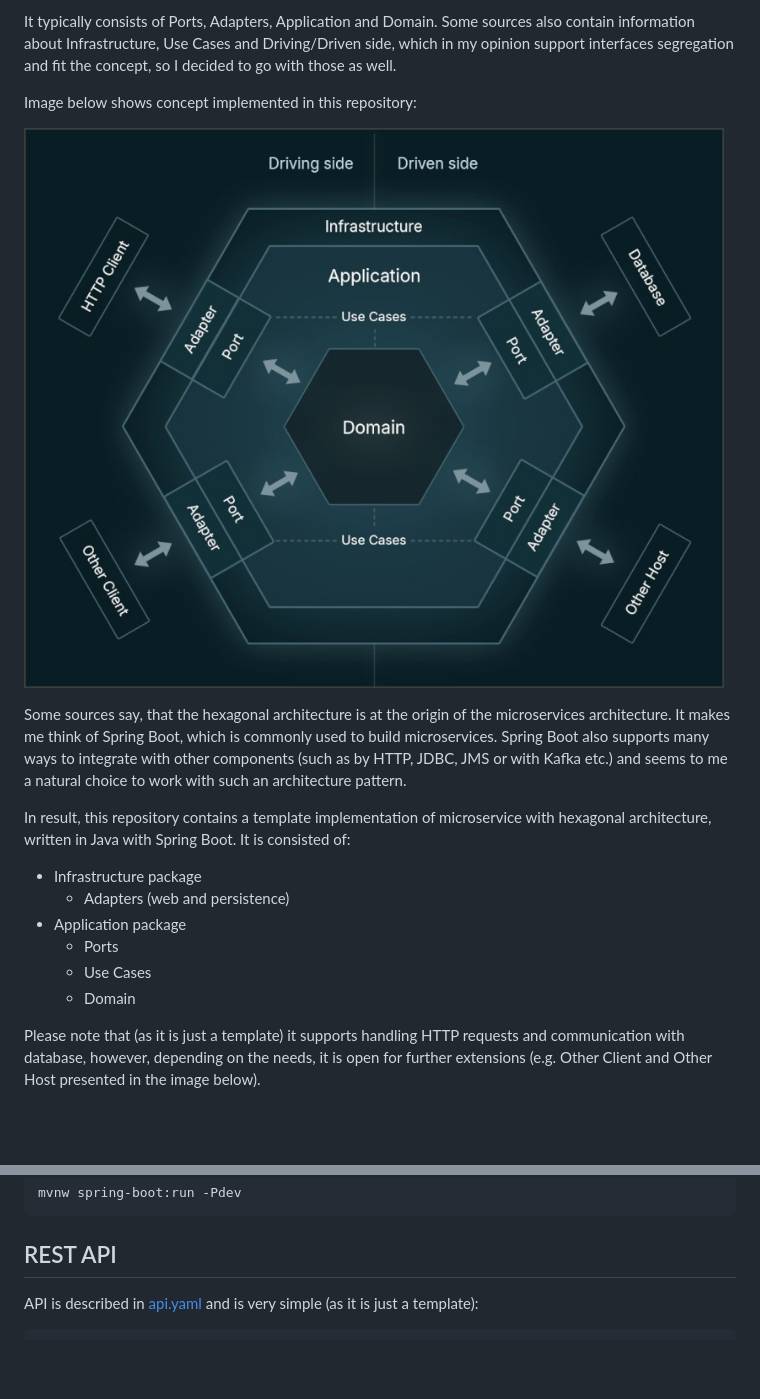
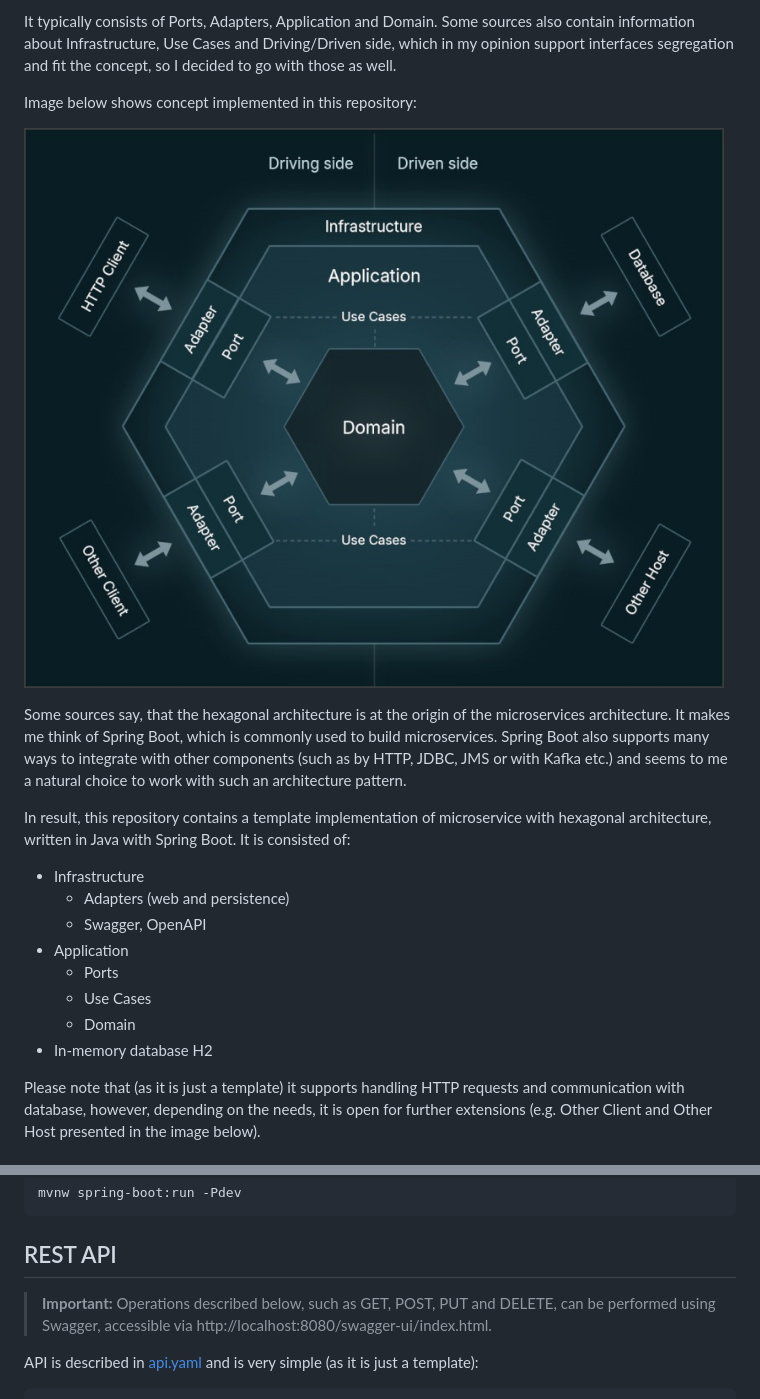
Before and after one commit to kamilmazurek/hexagonal-architecture-template, a Markdown page: README.md, 2 parts joined by grey strips. GitHub-like rendering; pictures changed too: documentation/hexagonal-architecture.jpg (deleted), documentation/hexagonal-architecture.png (added); blank space fills up the shorter version.

Commit message:
Added Swagger and OpenAPI /api-docs endpoint, changed image to .png format, improved README and disclaimer

````diff
--- a/README.md
+++ b/README.md
@@ -23,7 +23,7 @@ support interfaces segregation and fit the concept, so I decided to go with thos
 
 Image below shows concept implemented in this repository:
 
-![Hexagonal Architecture](documentation/hexagonal-architecture.jpg)
+![Hexagonal Architecture](documentation/hexagonal-architecture.png)
 
 Some sources say, that the hexagonal architecture is at the origin of the microservices architecture.
 It makes me think of Spring Boot, which is commonly used to build microservices.
@@ -32,12 +32,14 @@ and seems to me a natural choice to work with such an architecture pattern.
 
 In result, this repository contains a template implementation of microservice with hexagonal architecture,
 written in Java with Spring Boot. It is consisted of:
-* Infrastructure package
+* Infrastructure
   * Adapters (web and persistence)
-* Application package
+  * Swagger, OpenAPI
+* Application
   * Ports
   * Use Cases
   * Domain
+* In-memory database H2
 
 Please note that (as it is just a template) it supports handling HTTP requests and communication with database, however, depending on the needs,
 it is open for further extensions (e.g. Other Client and Other Host presented in the image below).
@@ -96,6 +98,8 @@ mvnw spring-boot:run -Pdev
 ```
 
 ## REST API
+
+> **Important:** Operations described below, such as GET, POST, PUT and DELETE, can be performed using Swagger, accessible via http://localhost:8080/swagger-ui/index.html.
 
 API is described in [api.yaml](src/main/resources/api.yaml) and is very simple (as it is just a template):
 ```yaml
````
Also changed, not shown: other parts of README.md (+18 -1 lines), documentation/swagger.png (added), 6 other files.
